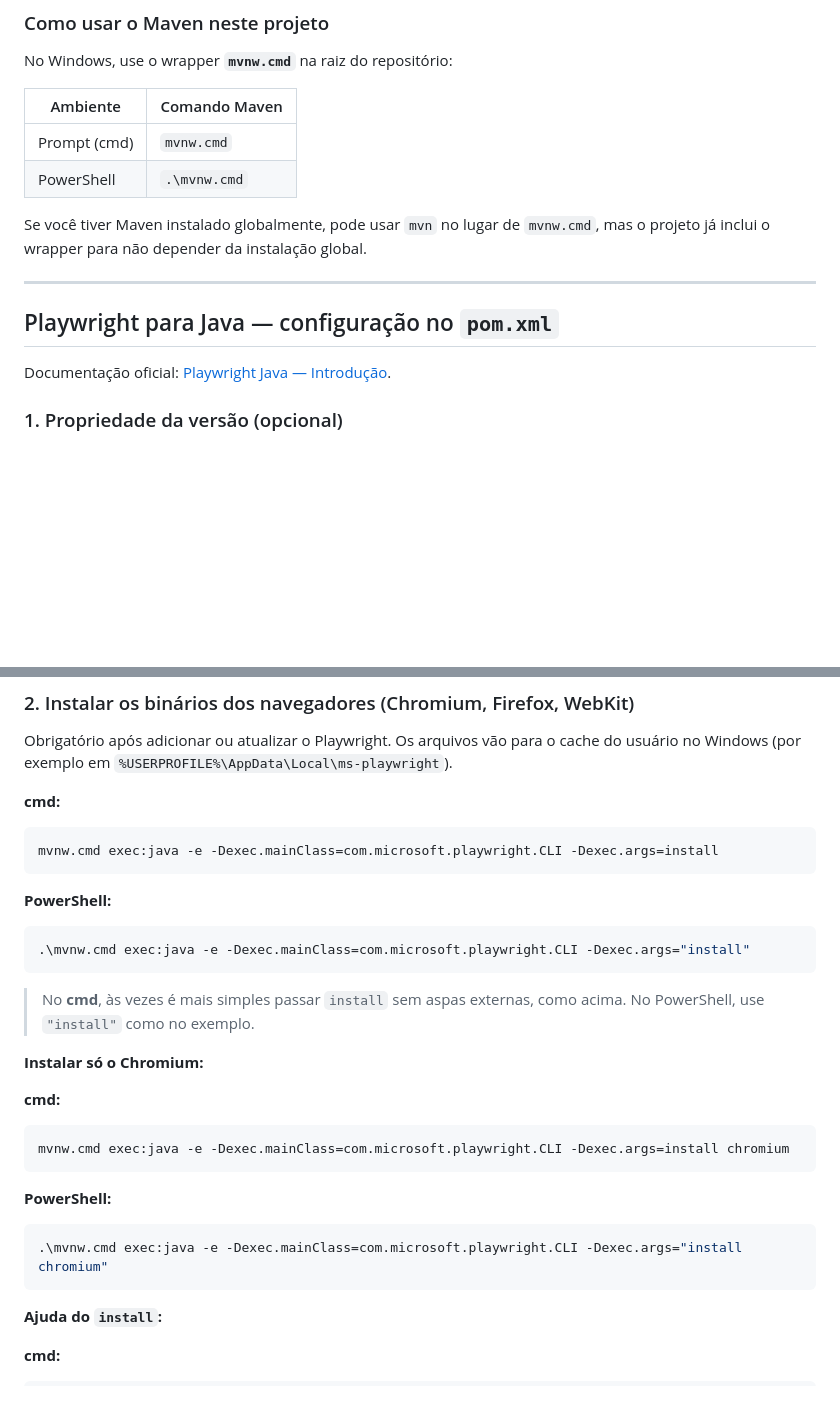
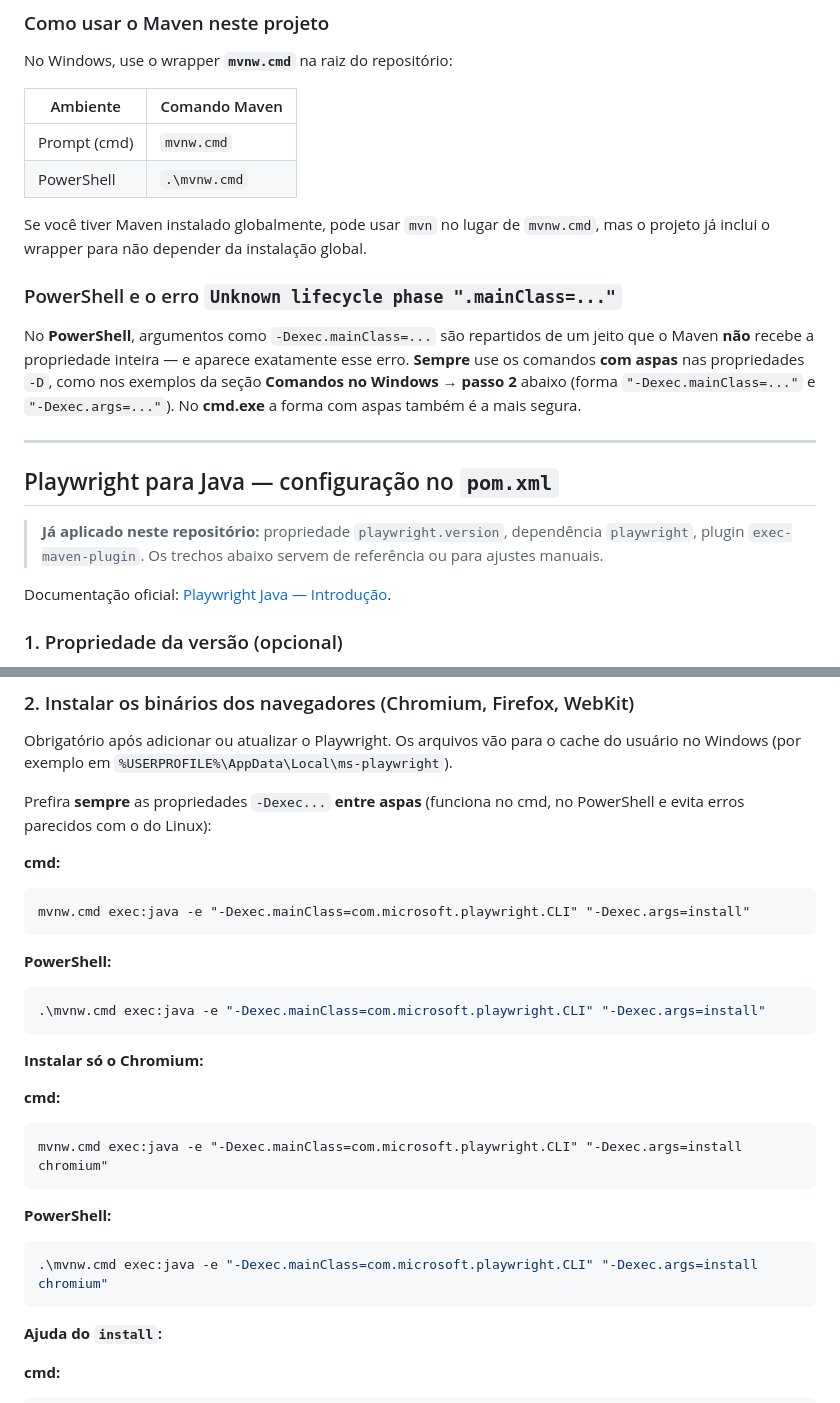
Before and after one commit to dfernandos/codigoGabi, a Markdown page: docs/PlaywrightJava.md, 2 parts joined by grey strips. GitHub-like rendering; blank space fills up the shorter version.

````diff
--- a/docs/PlaywrightJava.md
+++ b/docs/PlaywrightJava.md
@@ -38,9 +73,15 @@ No Windows, use o wrapper **`mvnw.cmd`** na raiz do repositório:
 
 Se você tiver Maven instalado globalmente, pode usar `mvn` no lugar de `mvnw.cmd`, mas o projeto já inclui o wrapper para não depender da instalação global.
 
+### PowerShell e o erro `Unknown lifecycle phase ".mainClass=..."`
+
+No **PowerShell**, argumentos como `-Dexec.mainClass=...` são repartidos de um jeito que o Maven **não** recebe a propriedade inteira — e aparece exatamente esse erro. **Sempre** use os comandos **com aspas** nas propriedades `-D`, como nos exemplos da seção **Comandos no Windows → passo 2** abaixo (forma `"-Dexec.mainClass=..."` e `"-Dexec.args=..."`). No **cmd.exe** a forma com aspas também é a mais segura.
+
 ---
 
 ## Playwright para Java — configuração no `pom.xml`
+
+> **Já aplicado neste repositório:** propriedade `playwright.version`, dependência `playwright`, plugin `exec-maven-plugin`. Os trechos abaixo servem de referência ou para ajustes manuais.
 
 Documentação oficial: [Playwright Java — Introdução](https://playwright.dev/java/docs/intro).
 
@@ -107,32 +148,32 @@ mvnw.cmd -q dependency:resolve
 
 Obrigatório após adicionar ou atualizar o Playwright. Os arquivos vão para o cache do usuário no Windows (por exemplo em `%USERPROFILE%\AppData\Local\ms-playwright`).
 
+Prefira **sempre** as propriedades `-Dexec...` **entre aspas** (funciona no cmd, no PowerShell e evita erros parecidos com o do Linux):
+
 **cmd:**
 
 ```cmd
-mvnw.cmd exec:java -e -Dexec.mainClass=com.microsoft.playwright.CLI -Dexec.args=install
+mvnw.cmd exec:java -e "-Dexec.mainClass=com.microsoft.playwright.CLI" "-Dexec.args=install"
 ```
 
 **PowerShell:**
 
 ```powershell
-.\mvnw.cmd exec:java -e -Dexec.mainClass=com.microsoft.playwright.CLI -Dexec.args="install"
+.\mvnw.cmd exec:java -e "-Dexec.mainClass=com.microsoft.playwright.CLI" "-Dexec.args=install"
 ```
-
-> No **cmd**, às vezes é mais simples passar `install` sem aspas externas, como acima. No PowerShell, use `"install"` como no exemplo.
 
 **Instalar só o Chromium:**
 
 **cmd:**
 
 ```cmd
-mvnw.cmd exec:java -e -Dexec.mainClass=com.microsoft.playwright.CLI -Dexec.args=install chromium
+mvnw.cmd exec:java -e "-Dexec.mainClass=com.microsoft.playwright.CLI" "-Dexec.args=install chromium"
 ```
 
 **PowerShell:**
 
 ```powershell
-.\mvnw.cmd exec:java -e -Dexec.mainClass=com.microsoft.playwright.CLI -Dexec.args="install chromium"
+.\mvnw.cmd exec:java -e "-Dexec.mainClass=com.microsoft.playwright.CLI" "-Dexec.args=install chromium"
 ```
 
 **Ajuda do `install`:**
````
Also changed, not shown: other parts of docs/PlaywrightJava.md (+51 -7 lines).
